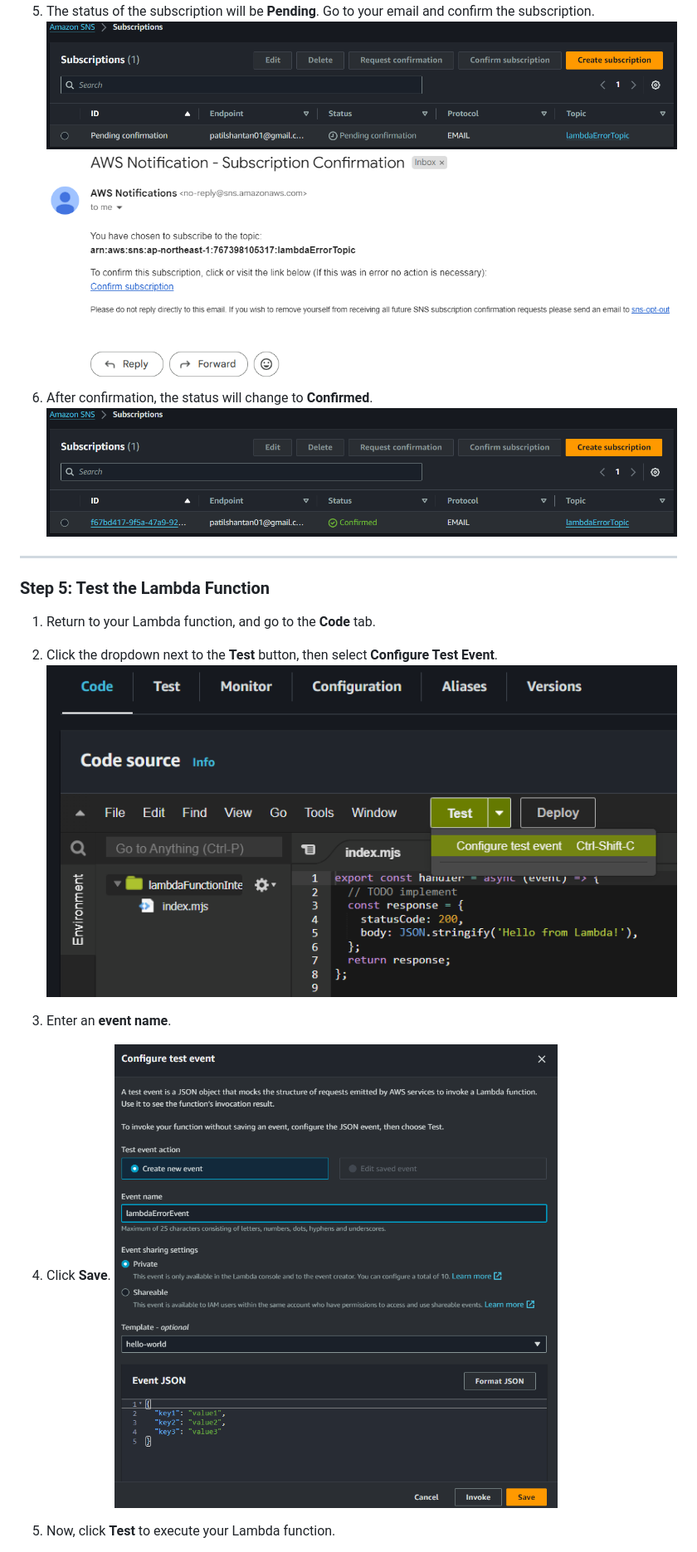
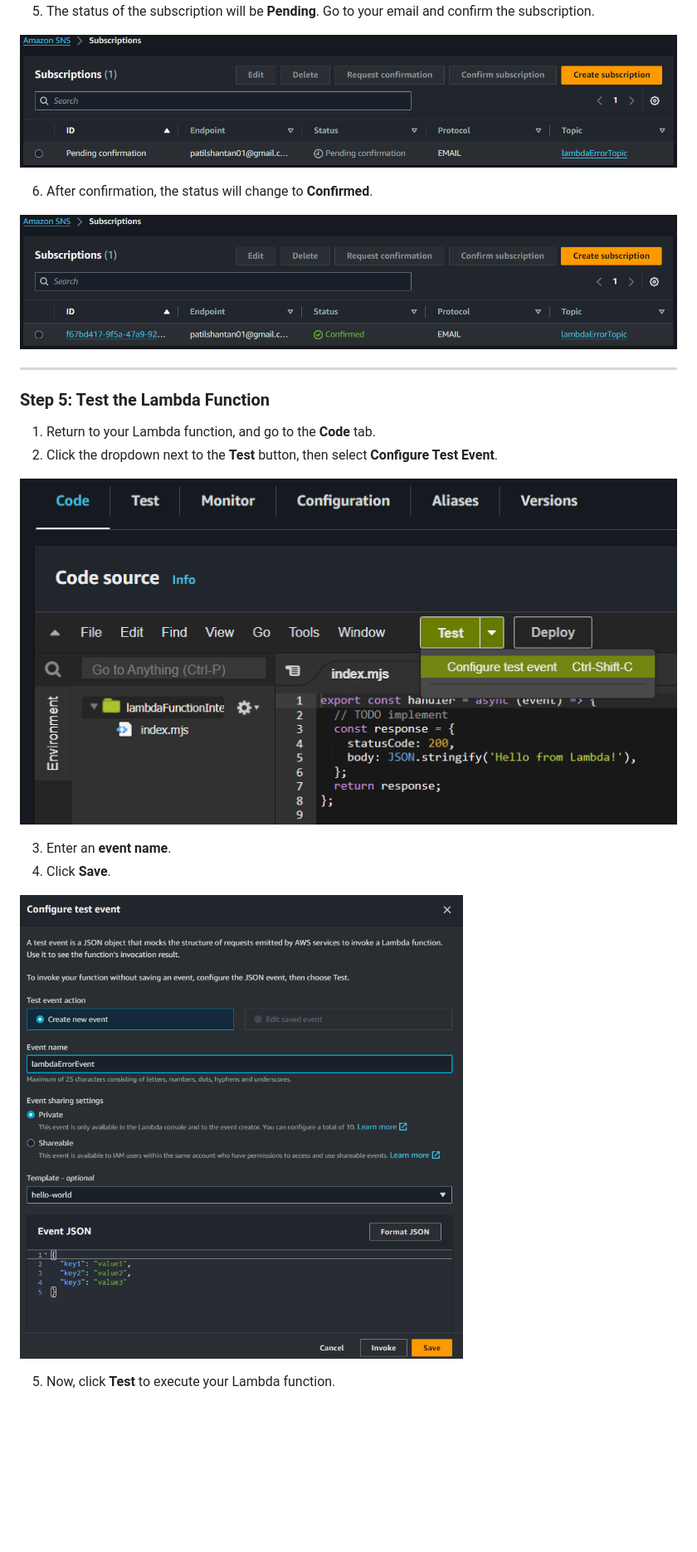
Before and after one commit to shantanu-p01/ACC-LAB, a Markdown page: docs/Lab 1 CloudWatch + SNS/README.md, the part around one of its changes. Shown at 83% size. GitHub-like rendering; blank space fills up the shorter version.

```diff
--- a/docs/Lab 1 CloudWatch + SNS/README.md
+++ b/docs/Lab 1 CloudWatch + SNS/README.md
@@ -56,4 +58,5 @@ This guide walks through setting up a **CloudWatch Alarm** to monitor AWS Lambda
 5. The status of the subscription will be **Pending**. Go to your email and confirm the subscription.
-!['SNS Topic Subscription Pending'](/docs/Lab%201%20CloudWatch%20+%20SNS/img/SNSTopicSubscriptionPending.png)
-!['SNS Topic Subscription Pending'](/docs/Lab%201%20CloudWatch%20+%20SNS/img/SNSTopicSubscriptionEmailConfirm.png)
+
+![SNS Topic Subscription Pending](/docs/Lab%201%20CloudWatch%20+%20SNS/img/SNSTopicSubscriptionPending.png)
+
 6. After confirmation, the status will change to **Confirmed**.
@@ -69,5 +75,7 @@ This guide walks through setting up a **CloudWatch Alarm** to monitor AWS Lambda
 3. Enter an **event name**.
 4. Click **Save**.
-!['SNS Topic Subscription Success'](/docs/Lab%201%20CloudWatch%20+%20SNS/img/lambdaFunctionEventConfigurationDetails.png)
+
+![Lambda Function Event Configuration Details](/docs/Lab%201%20CloudWatch%20+%20SNS/img/lambdaFunctionEventConfigurationDetails.png)
+
 5. Now, click **Test** to execute your Lambda function.
 
```
Also changed, not shown: other parts of docs/Lab 1 CloudWatch + SNS/README.md (+31 -19 lines).
